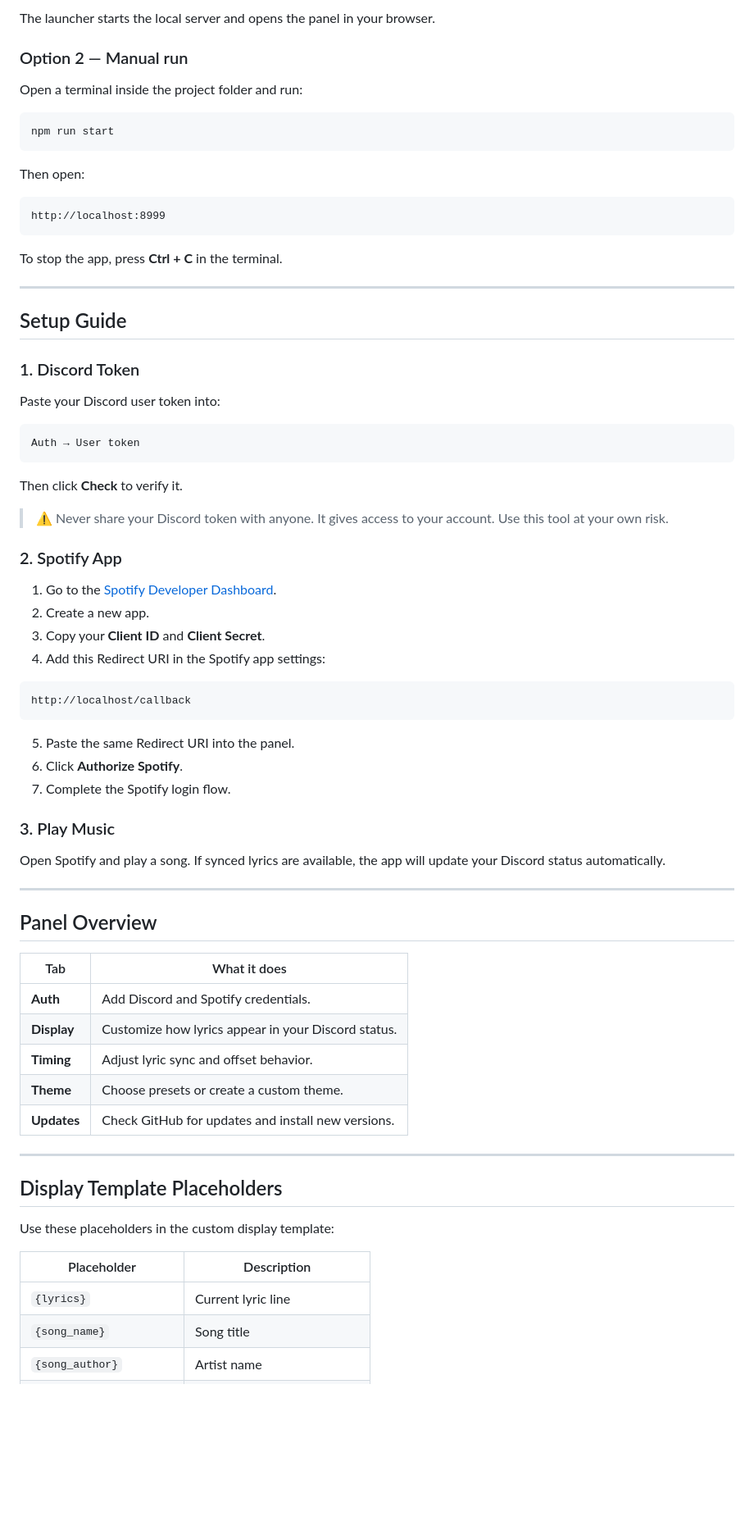
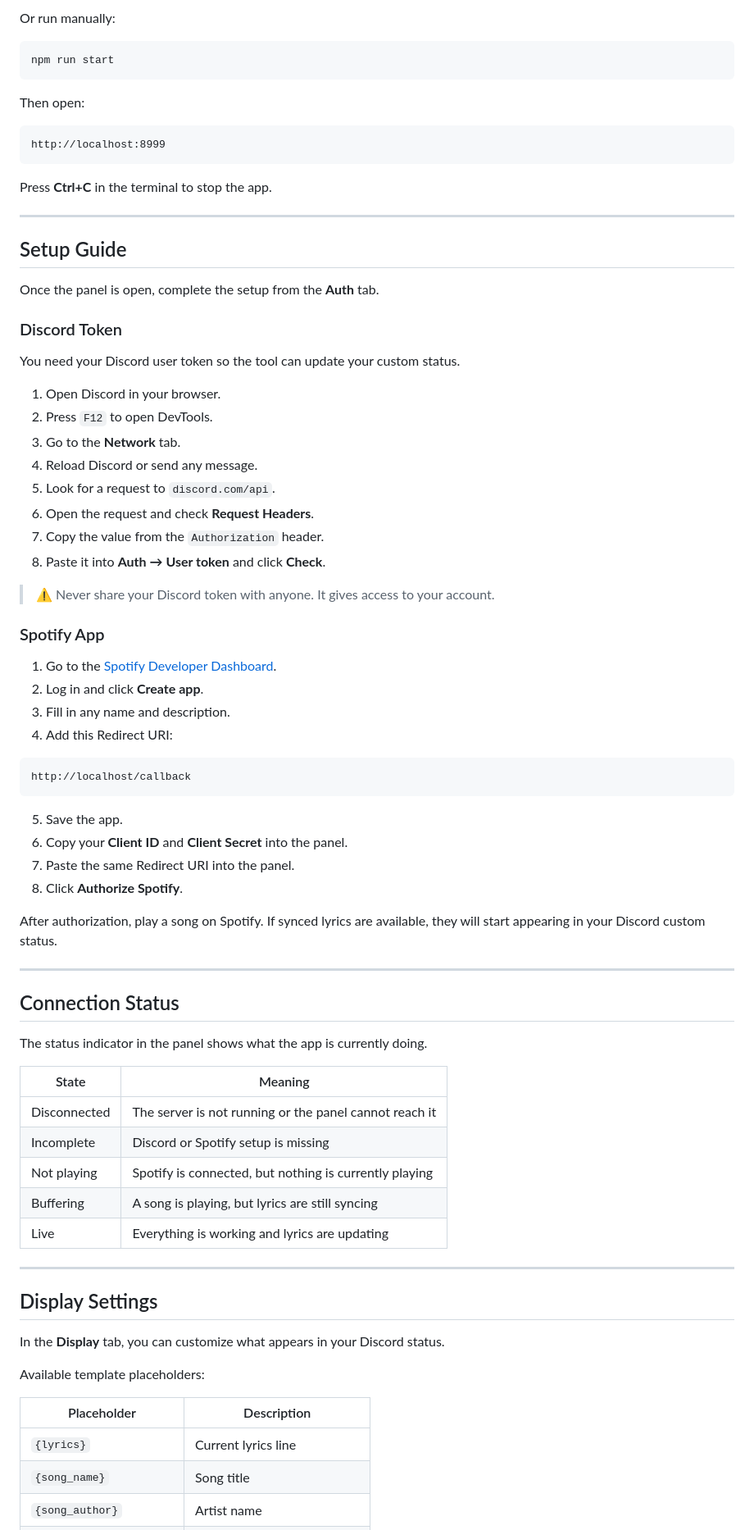
Before and after one commit to bkiaf/Lyrics-Status-af, a Markdown page: README.md, the part around one of its changes. Shown at 82% size. Drawn GitHub-style; blank space fills up the shorter version.

````diff
--- a/README.md
+++ b/README.md
@@ -78,9 +72,5 @@ Double-click **`run.bat`**.
 
-The launcher starts the local server and opens the panel in your browser.
-
-### Option 2 — Manual run
-
-Open a terminal inside the project folder and run:
+Or run manually:
 
 ```bash
 npm run start
@@ -92,63 +82,71 @@ Then open:
 http://localhost:8999
 ```
 
-To stop the app, press **Ctrl + C** in the terminal.
+Press **Ctrl+C** in the terminal to stop the app.
 
 ---
 
 ## Setup Guide
 
-### 1. Discord Token
+Once the panel is open, complete the setup from the **Auth** tab.
 
-Paste your Discord user token into:
+### Discord Token
 
-```text
-Auth → User token
-```
+You need your Discord user token so the tool can update your custom status.
 
-Then click **Check** to verify it.
+1. Open Discord in your browser.
+2. Press `F12` to open DevTools.
+3. Go to the **Network** tab.
+4. Reload Discord or send any message.
+5. Look for a request to `discord.com/api`.
+6. Open the request and check **Request Headers**.
+7. Copy the value from the `Authorization` header.
+8. Paste it into **Auth → User token** and click **Check**.
 
-> ⚠️ Never share your Discord token with anyone. It gives access to your account. Use this tool at your own risk.
+> ⚠️ Never share your Discord token with anyone. It gives access to your account.
 
-### 2. Spotify App
+### Spotify App
 
 1. Go to the [Spotify Developer Dashboard](https://developer.spotify.com/dashboard).
-2. Create a new app.
-3. Copy your **Client ID** and **Client Secret**.
-4. Add this Redirect URI in the Spotify app settings:
+2. Log in and click **Create app**.
+3. Fill in any name and description.
+4. Add this Redirect URI:
 
 ```text
 http://localhost/callback
 ```
 
-5. Paste the same Redirect URI into the panel.
-6. Click **Authorize Spotify**.
-7. Complete the Spotify login flow.
+5. Save the app.
+6. Copy your **Client ID** and **Client Secret** into the panel.
+7. Paste the same Redirect URI into the panel.
+8. Click **Authorize Spotify**.
 
-### 3. Play Music
-
-Open Spotify and play a song. If synced lyrics are available, the app will update your Discord status automatically.
+After authorization, play a song on Spotify. If synced lyrics are available, they will start appearing in your Discord custom status.
 
 ---
 
-## Panel Overview
+## Connection Status
 
-| Tab | What it does |
+The status indicator in the panel shows what the app is currently doing.
+
+| State | Meaning |
 |---|---|
-| **Auth** | Add Discord and Spotify credentials. |
-| **Display** | Customize how lyrics appear in your Discord status. |
-| **Timing** | Adjust lyric sync and offset behavior. |
-| **Theme** | Choose presets or create a custom theme. |
-| **Updates** | Check GitHub for updates and install new versions. |
+| Disconnected | The server is not running or the panel cannot reach it |
+| Incomplete | Discord or Spotify setup is missing |
+| Not playing | Spotify is connected, but nothing is currently playing |
+| Buffering | A song is playing, but lyrics are still syncing |
+| Live | Everything is working and lyrics are updating |
 
 ---
 
-## Display Template Placeholders
+## Display Settings
 
-Use these placeholders in the custom display template:
+In the **Display** tab, you can customize what appears in your Discord status.
+
+Available template placeholders:
 
 | Placeholder | Description |
 |---|---|
-| `{lyrics}` | Current lyric line |
+| `{lyrics}` | Current lyrics line |
 | `{song_name}` | Song title |
 | `{song_author}` | Artist name |
````
Also changed, not shown: other parts of README.md (+84 -114 lines).
